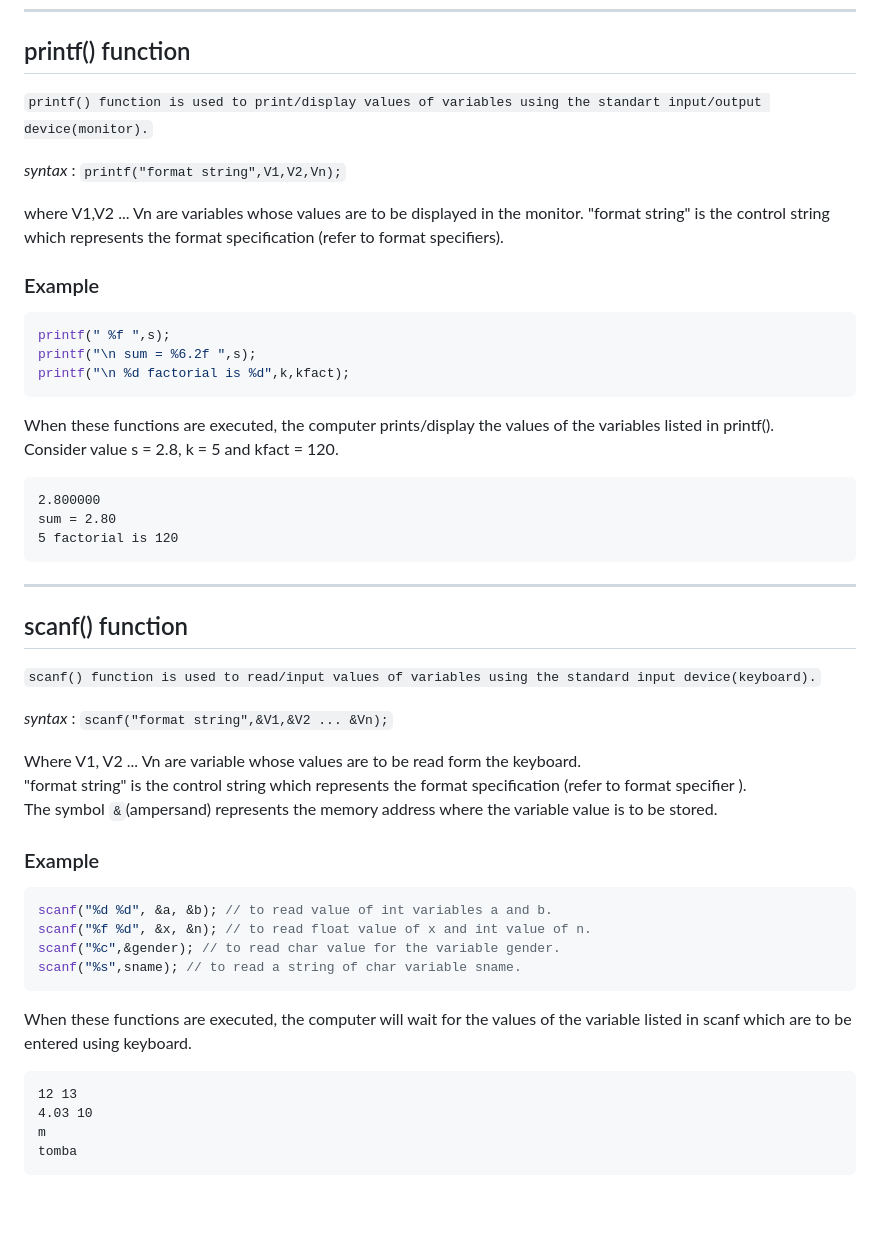
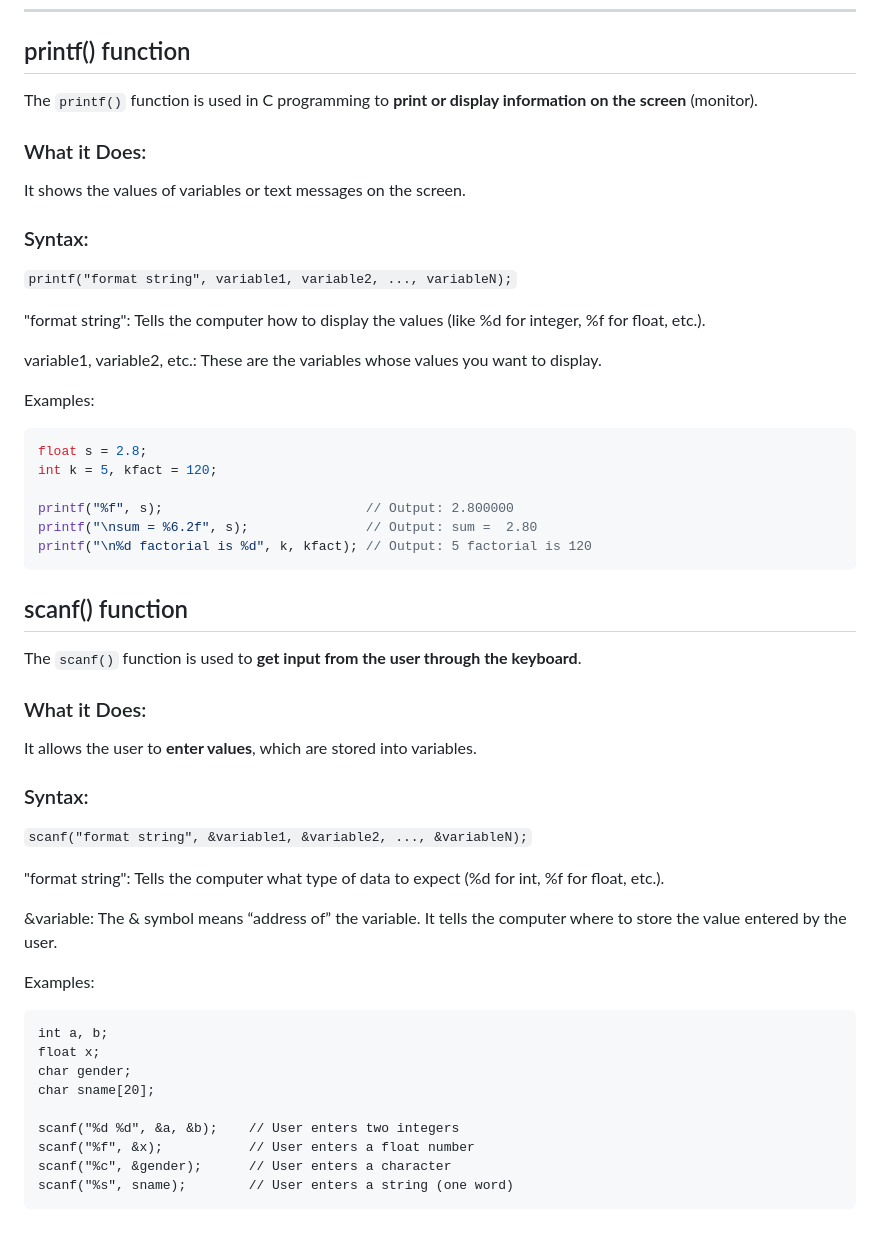
Before and after one commit to tanxzen/Class10CS, a Markdown page: CH03/README.md, the part around the change. Drawn GitHub-style.

````diff
--- a/CH03/README.md
+++ b/CH03/README.md
@@ -103,56 +103,53 @@ Some format specifier are :
 
 ## printf() function
 
-`printf() function is used to print/display values of variables using the standart input/output device(monitor).`
-<br>
+The `printf()` function is used in C programming to **print or display information on the screen** (monitor).
 
+### What it Does:
+It shows the values of variables or text messages on the screen.
 
-*syntax* : `printf("format string",V1,V2,Vn);`
+### Syntax:
 
-where V1,V2 ... Vn are variables whose values are to be displayed in the monitor. "format string" is the control string which represents the format specification (refer to format specifiers).
+`printf("format string", variable1, variable2, ..., variableN);`
 
-### Example
+"format string": Tells the computer how to display the values (like %d for integer, %f for float, etc.).
+
+variable1, variable2, etc.: These are the variables whose values you want to display.
+
+Examples:
 ```c
-printf(" %f ",s);
-printf("\n sum = %6.2f ",s);
-printf("\n %d factorial is %d",k,kfact);
+float s = 2.8;
+int k = 5, kfact = 120;
+
+printf("%f", s);                          // Output: 2.800000
+printf("\nsum = %6.2f", s);               // Output: sum =  2.80
+printf("\n%d factorial is %d", k, kfact); // Output: 5 factorial is 120
 ```
-When these functions are executed, the computer prints/display the values of the variables listed in printf().<br>
-Consider value s = 2.8, k = 5 and kfact = 120.
-
-```
-2.800000
-sum = 2.80
-5 factorial is 120
-```
-
----
 
 ## scanf() function
 
-`scanf() function is used to read/input values of variables using the standard input device(keyboard).`
-<br>
+The `scanf()` function is used to **get input from the user through the keyboard**.
 
-*syntax* : `scanf("format string",&V1,&V2 ... &Vn);`
+### What it Does:
+It allows the user to **enter values**, which are stored into variables.
 
-Where V1, V2 ... Vn are variable whose values are to be read form the keyboard.<br>"format string" is the control string which represents the format specification (refer to format specifier ).<br>
-The symbol `&`(ampersand) represents the memory address where the variable value is to be stored.
+### Syntax:
 
+`scanf("format string", &variable1, &variable2, ..., &variableN);`
 
-### Example
-```c
-scanf("%d %d", &a, &b); // to read value of int variables a and b.
-scanf("%f %d", &x, &n); // to read float value of x and int value of n.
-scanf("%c",&gender); // to read char value for the variable gender.
-scanf("%s",sname); // to read a string of char variable sname.
+"format string": Tells the computer what type of data to expect (%d for int, %f for float, etc.).
+
+&variable: The & symbol means “address of” the variable. It tells the computer where to store the value entered by the user.
+
+Examples:
 ```
+int a, b;
+float x;
+char gender;
+char sname[20];
 
-When these functions are executed, the computer will wait for the values of the variable listed in scanf which are to be entered using keyboard.
-<br>
-
+scanf("%d %d", &a, &b);    // User enters two integers
+scanf("%f", &x);           // User enters a float number
+scanf("%c", &gender);      // User enters a character
+scanf("%s", sname);        // User enters a string (one word)
 ```
-12 13
-4.03 10
-m
-tomba
-```
````
